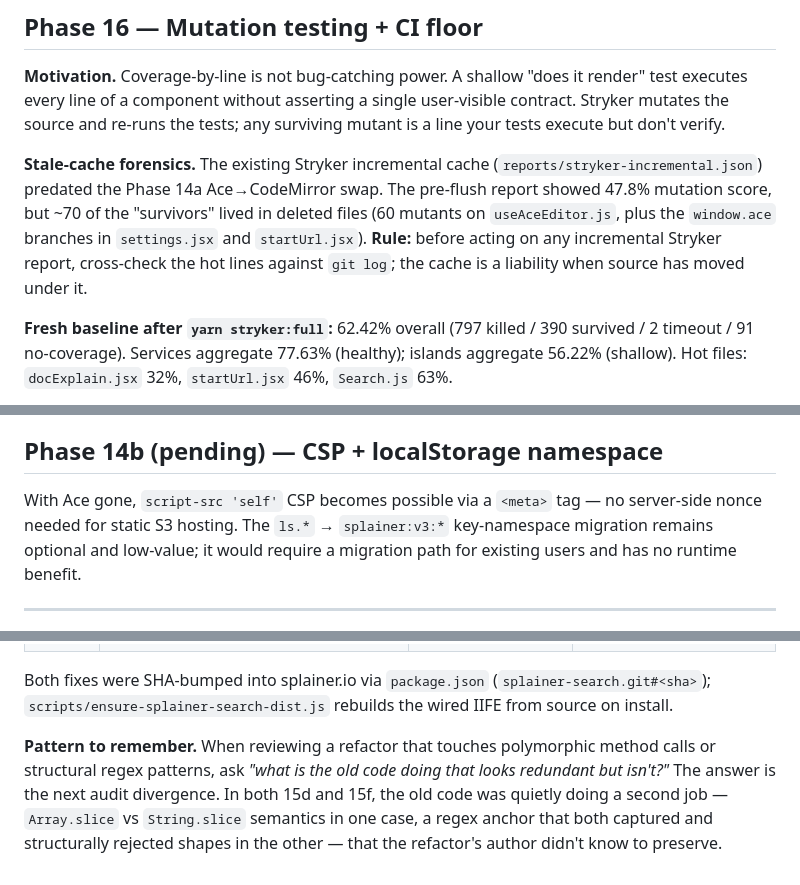
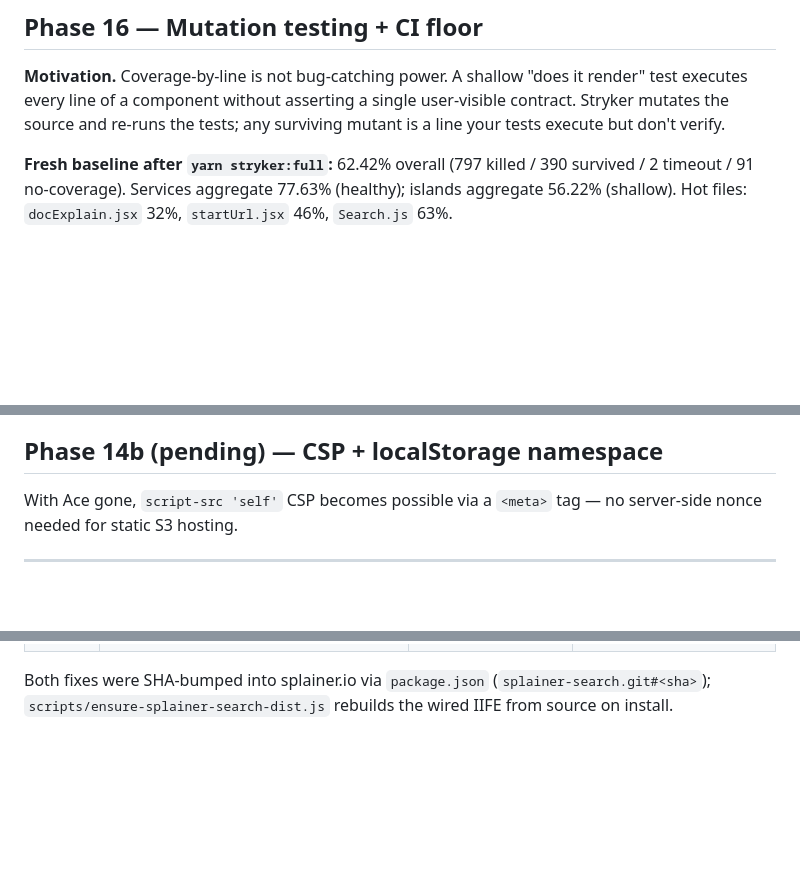
Before and after one commit to o19s/splainer, a Markdown page: MIGRATION_CHANGES.md, 3 parts joined by grey strips. Drawn GitHub-style; blank space fills up the shorter version.

Commit message:
a little more

```diff
--- a/MIGRATION_CHANGES.md
+++ b/MIGRATION_CHANGES.md
@@ -388,8 +388,6 @@ Final audit state after 15h: 27/27 green, zero flakes across multiple consecutiv
 
 **Motivation.** Coverage-by-line is not bug-catching power. A shallow "does it render" test executes every line of a component without asserting a single user-visible contract. Stryker mutates the source and re-runs the tests; any surviving mutant is a line your tests execute but don't verify.
 
-**Stale-cache forensics.** The existing Stryker incremental cache (`reports/stryker-incremental.json`) predated the Phase 14a Ace→CodeMirror swap. The pre-flush report showed 47.8% mutation score, but ~70 of the "survivors" lived in deleted files (60 mutants on `useAceEditor.js`, plus the `window.ace` branches in `settings.jsx` and `startUrl.jsx`). **Rule:** before acting on any incremental Stryker report, cross-check the hot lines against `git log`; the cache is a liability when source has moved under it.
-
 **Fresh baseline after `yarn stryker:full`:** 62.42% overall (797 killed / 390 survived / 2 timeout / 91 no-coverage). Services aggregate 77.63% (healthy); islands aggregate 56.22% (shallow). Hot files: `docExplain.jsx` 32%, `startUrl.jsx` 46%, `Search.js` 63%.
 
 **Pragmatic triage.** A first-pass plan identified ~130 mutants across 10 areas. A second-pass review roughly halved it on three principles:
@@ -412,7 +410,7 @@ Overall 62.42% → 71.66%. Killed 797 → 886; survived 390 → 291; NoCoverage
 
 ## Phase 14b (pending) — CSP + localStorage namespace
 
-With Ace gone, `script-src 'self'` CSP becomes possible via a `<meta>` tag — no server-side nonce needed for static S3 hosting. The `ls.*` → `splainer:v3:*` key-namespace migration remains optional and low-value; it would require a migration path for existing users and has no runtime benefit.
+With Ace gone, `script-src 'self'` CSP becomes possible via a `<meta>` tag — no server-side nonce needed for static S3 hosting.
 
 ---
 
@@ -426,5 +424,3 @@ Two upstream splainer-search bugs surfaced by the cross-version audit were fixed
 | 15f | `WeightExplain` regex `/^weight\(((?!FunctionScoreQuery).*)\)/` greedy-captured the Lucene docId tail | Stacked chart showed one row per docId (`text_all:batman in 2508`, …) instead of one aggregated row | Upstream `45bfd2f`: restore `/^weight\((.*?)\s+in\s+\d+\)/`, parameterized regression covering four docId shapes |
 
 Both fixes were SHA-bumped into splainer.io via `package.json` (`splainer-search.git#<sha>`); `scripts/ensure-splainer-search-dist.js` rebuilds the wired IIFE from source on install.
-
-**Pattern to remember.** When reviewing a refactor that touches polymorphic method calls or structural regex patterns, ask *"what is the old code doing that looks redundant but isn't?"* The answer is the next audit divergence. In both 15d and 15f, the old code was quietly doing a second job — `Array.slice` vs `String.slice` semantics in one case, a regex anchor that both captured and structurally rejected shapes in the other — that the refactor's author didn't know to preserve.
```
